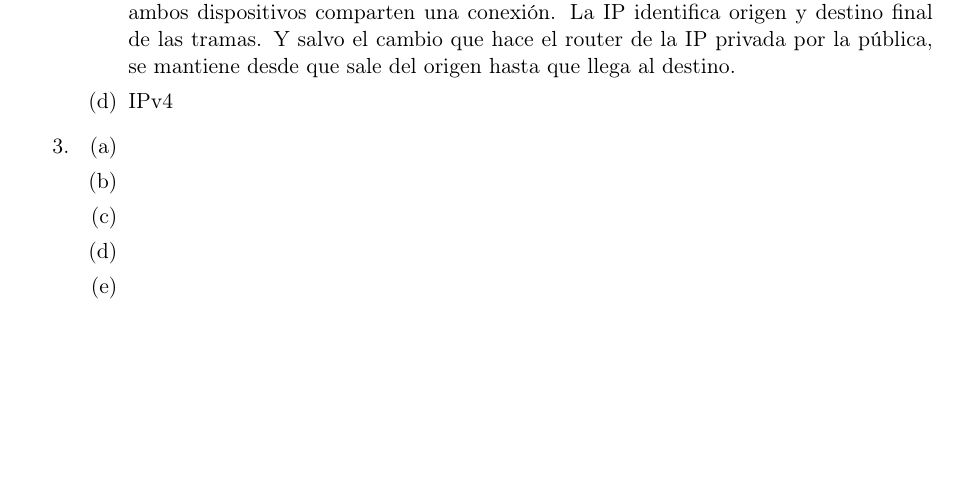
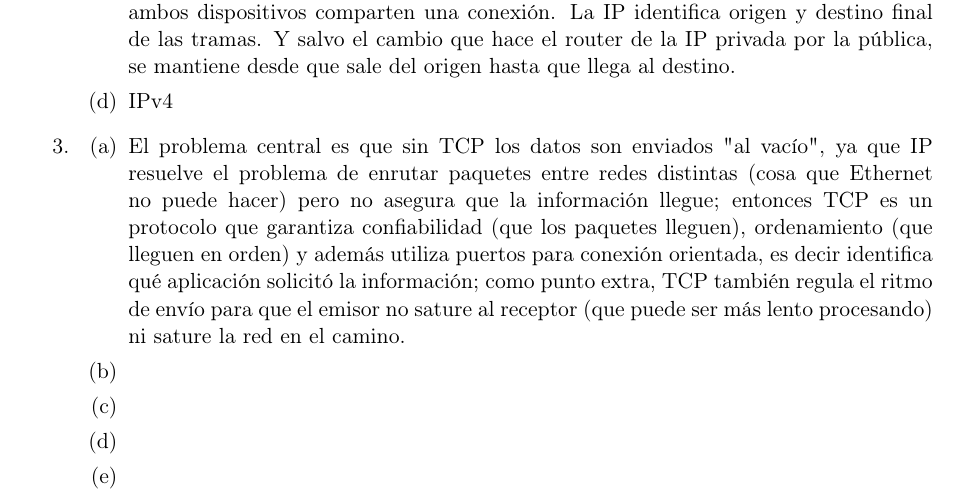
Before and after one commit to tomasquinteros10/NetRunners_TPs, a LaTeX document (tps/practico/tp3/practico-tp-3.tex): part of page 3 of 3 before the commit and part of page 3 of 4 after it, cut so that both start at the same text, the shorter picture padded with empty space. Compiled offline with pdfLaTeX.

Commit message:
agrego 3.a

```diff
--- a/tps/practico/tp3/practico-tp-3.tex
+++ b/tps/practico/tp3/practico-tp-3.tex
@@ -224,7 +224,7 @@
     \end{enumerate}
   \item
     \begin{enumerate}
-      \item
+      \item El problema central es que sin TCP los datos son enviados "al vacío", ya que IP resuelve el problema de enrutar paquetes entre redes distintas (cosa que Ethernet no puede hacer) pero no asegura que la información llegue; entonces TCP es un protocolo que garantiza confiabilidad (que los paquetes lleguen), ordenamiento (que lleguen en orden) y además utiliza puertos para conexión orientada, es decir identifica qué aplicación solicitó la información; como punto extra, TCP también regula el ritmo de envío para que el emisor no sature al receptor (que puede ser más lento procesando) ni sature la red en el camino.
       \item
       \item
       \item
```
